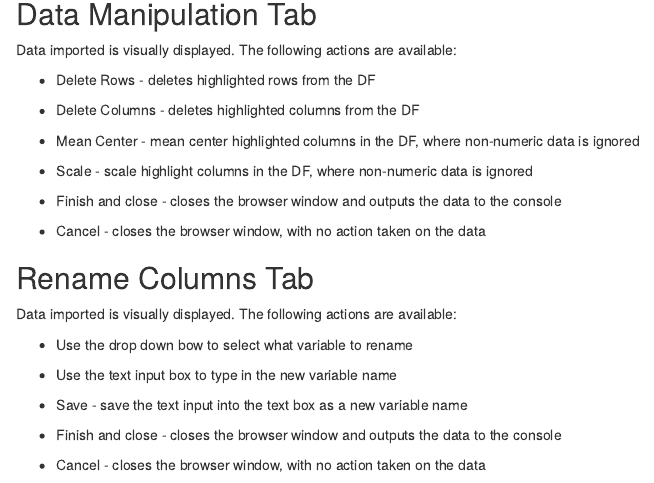
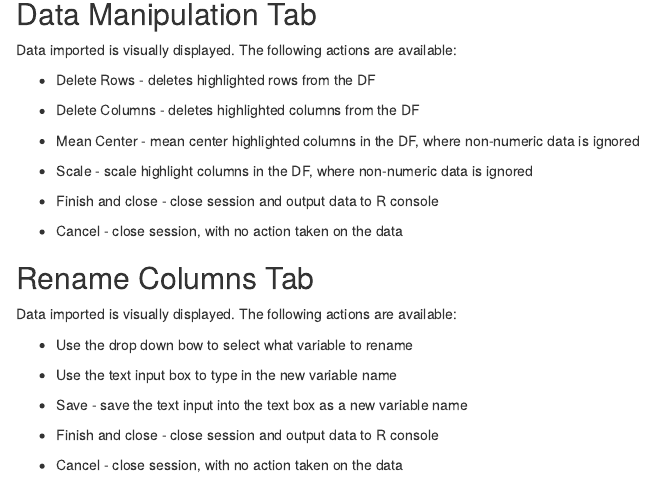
Before and after one commit to nuhorchak/RClean, an R Markdown document (inst/instructions.Rmd): the page in a window 1100 px wide, from 270 px down. Rendered offline with R 4.5, knitr and Pandoc, with nearby package versions.

Commit message:
app instruction update

```diff
--- a/inst/instructions.Rmd
+++ b/inst/instructions.Rmd
@@ -27,8 +27,8 @@ Data imported is visually displayed.  The following actions are available:
 - Mean Center - mean center highlighted columns in the DF, where non-numeric data is ignored
 - Scale - scale highlight columns in the DF, where non-numeric data is ignored
 
-- Finish and close - closes the browser window and outputs the data to the console
-- Cancel - closes the browser window, with no action taken on the data
+- Finish and close - close session and output data to R console
+- Cancel - close session, with no action taken on the data
 
 ## Rename Columns Tab
 
@@ -38,8 +38,8 @@ Data imported is visually displayed.  The following actions are available:
  - Use the text input box to type in the new variable name
  - Save - save the text input into the text box as a new variable name
 
- - Finish and close - closes the browser window and outputs the data to the console
- - Cancel - closes the browser window, with no action taken on the data
+ - Finish and close - close session and output data to R console
+ - Cancel - close session, with no action taken on the data
 
 ## NOTES
 - NOTE: Search function will only filter data and does not apply the filter if Finish and close is clicked
```
